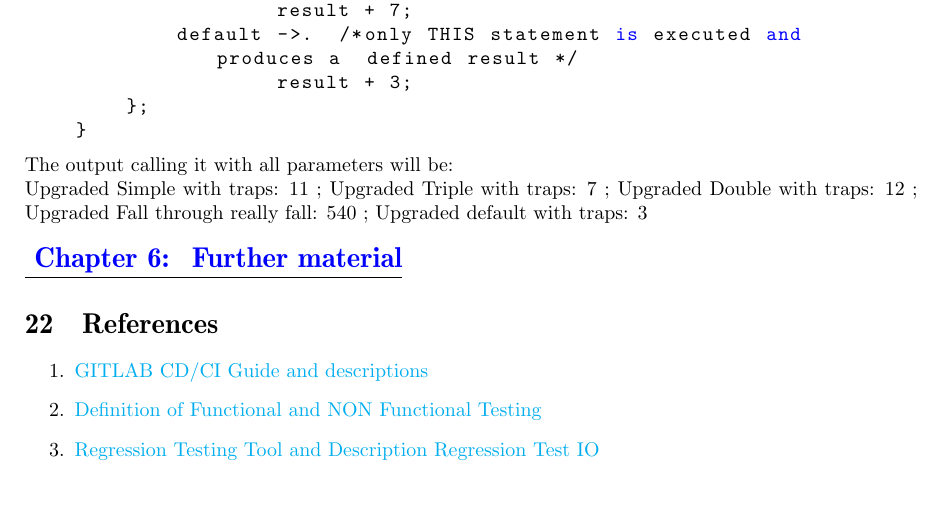
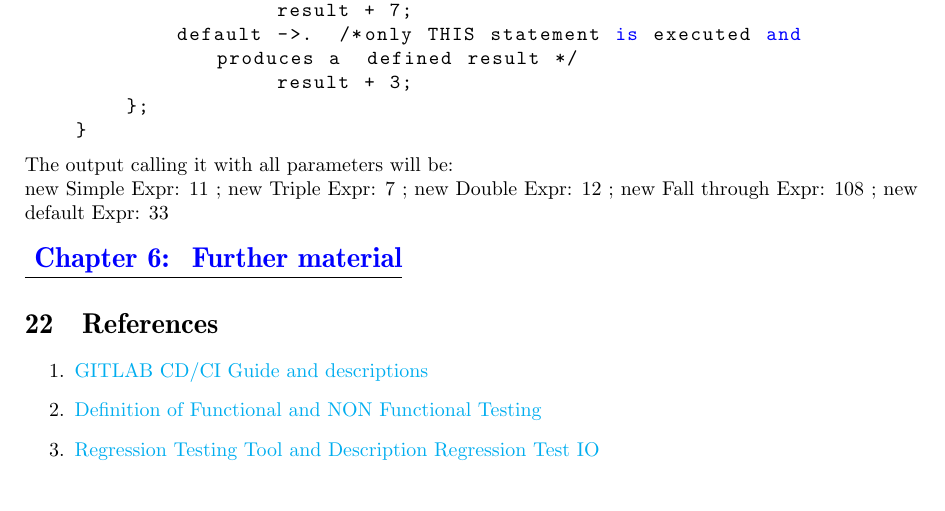
Before and after one commit to hglabplh-tech/WhoTestsTheTester, a LaTeX document (docsource/TestingArticle.tex): part of page 31 of 31, cut so that both start at the same text. Compiled offline with pdfLaTeX.

Commit message:
corrected mistake!!!!

```diff
--- a/docsource/TestingArticle.tex
+++ b/docsource/TestingArticle.tex
@@ -1144,7 +1144,7 @@ With trap Simple: 562 ; With trap Triple: 10 ; With trap  Double: 12 ; With trap
     }
 \end{lstlisting}
 The output calling it with all parameters will be:\newline
- Upgraded Simple with traps: 11 ; Upgraded Triple with traps: 7 ; Upgraded Double with traps: 12 ; Upgraded Fall through really fall: 540 ; Upgraded default with traps: 3\newline\newline
+new Simple Expr: 11 ; new Triple Expr: 7 ; new Double Expr: 12 ; new Fall through Expr: 108 ; new default Expr: 33\newline\newline
 \chapter{Further material}
 \section{References}
 \label{ref:references}
```
Also changed, not shown: docsource/TestingArticle.pdf.
